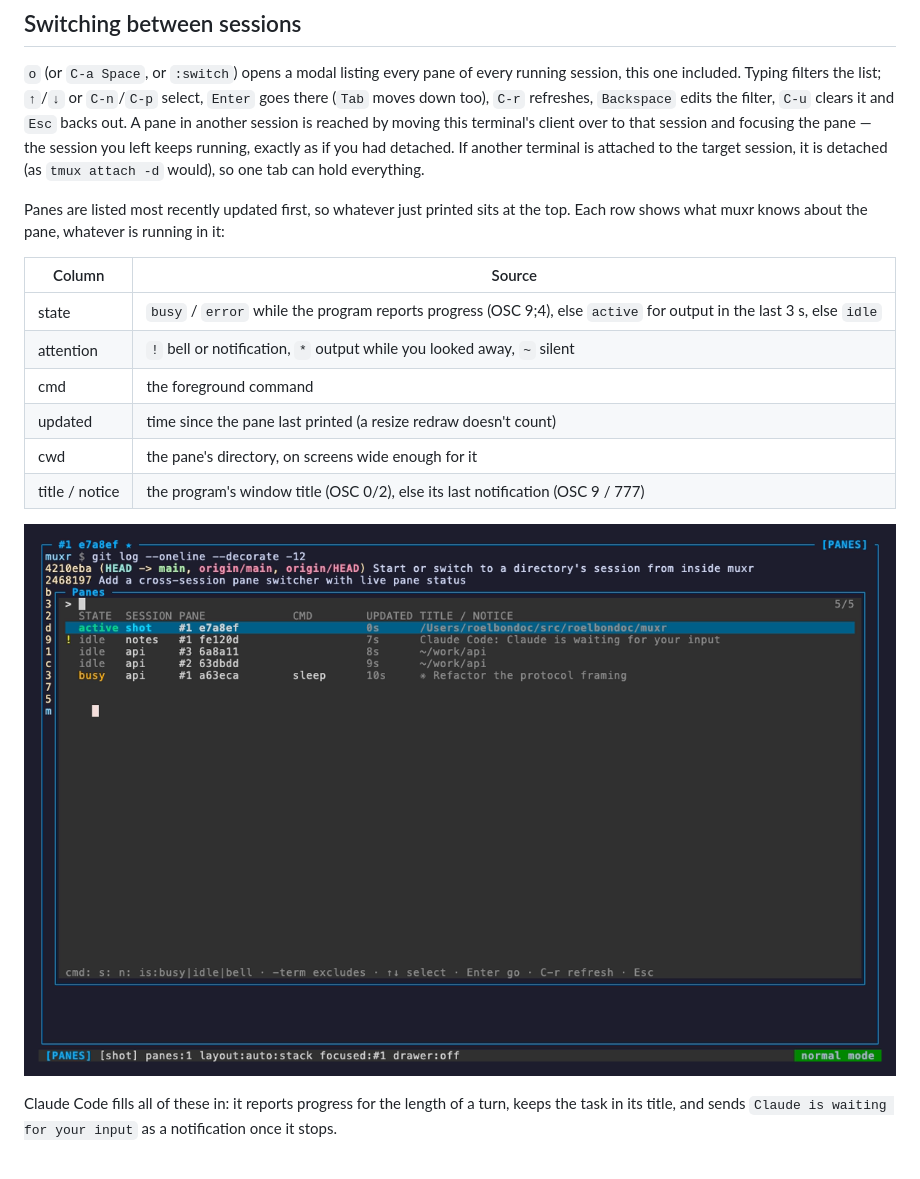
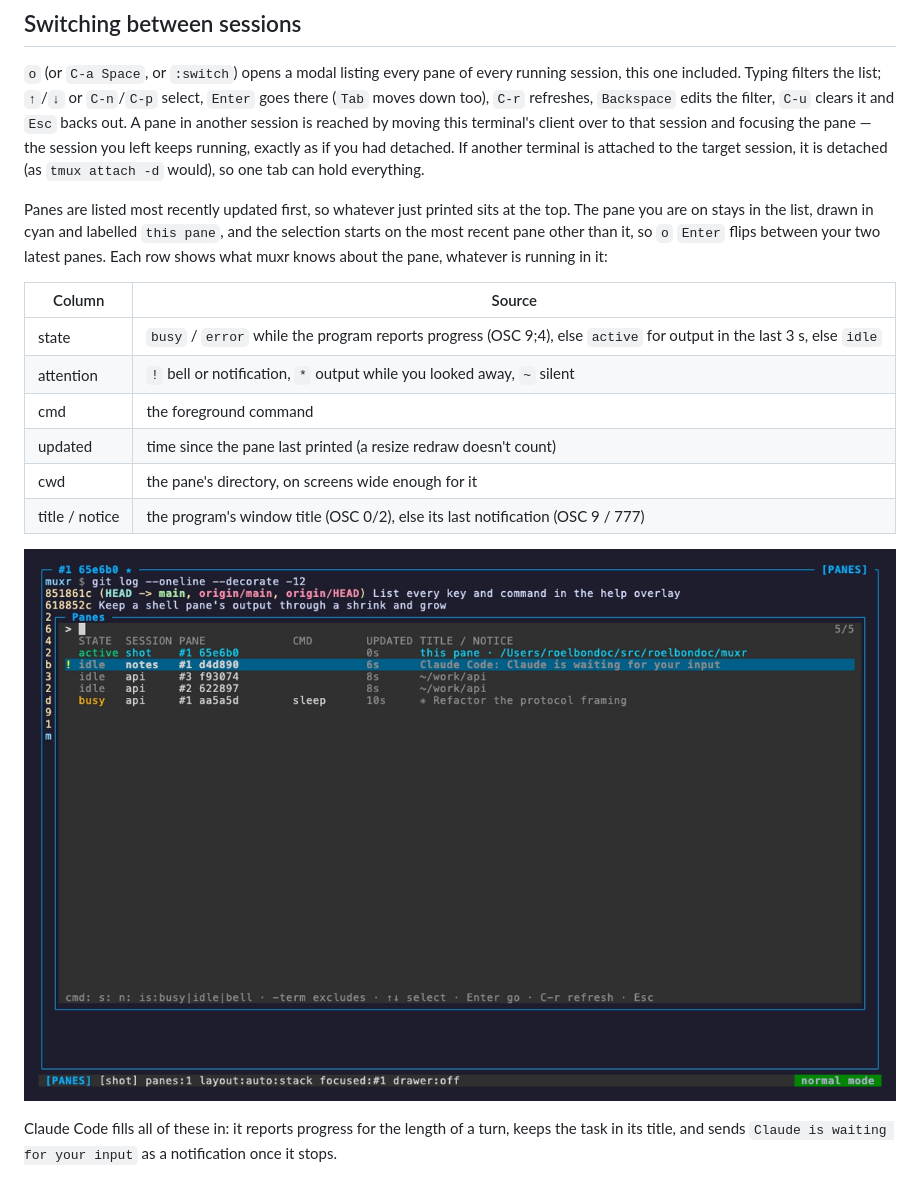
Before and after one commit to roelbondoc/muxr, a Markdown page: README.md, the part around the change. Rendered like a GitHub page; pictures changed too: docs/screenshots/switcher.png.

```diff
--- a/README.md
+++ b/README.md
@@ -497,7 +497,9 @@ session, it is detached (as `tmux attach -d` would), so one tab can hold
 everything.
 
 Panes are listed most recently updated first, so whatever just printed sits
-at the top. Each row shows what muxr knows about the pane, whatever is running
+at the top. The pane you are on stays in the list, drawn in cyan and labelled
+`this pane`, and the selection starts on the most recent pane other than it,
+so `o` `Enter` flips between your two latest panes. Each row shows what muxr knows about the pane, whatever is running
 in it:
 
 | Column | Source |
```
Also changed, not shown: CHANGELOG.md (+5 -0 lines), docs/screenshots/new-session.png, 5 other files.
